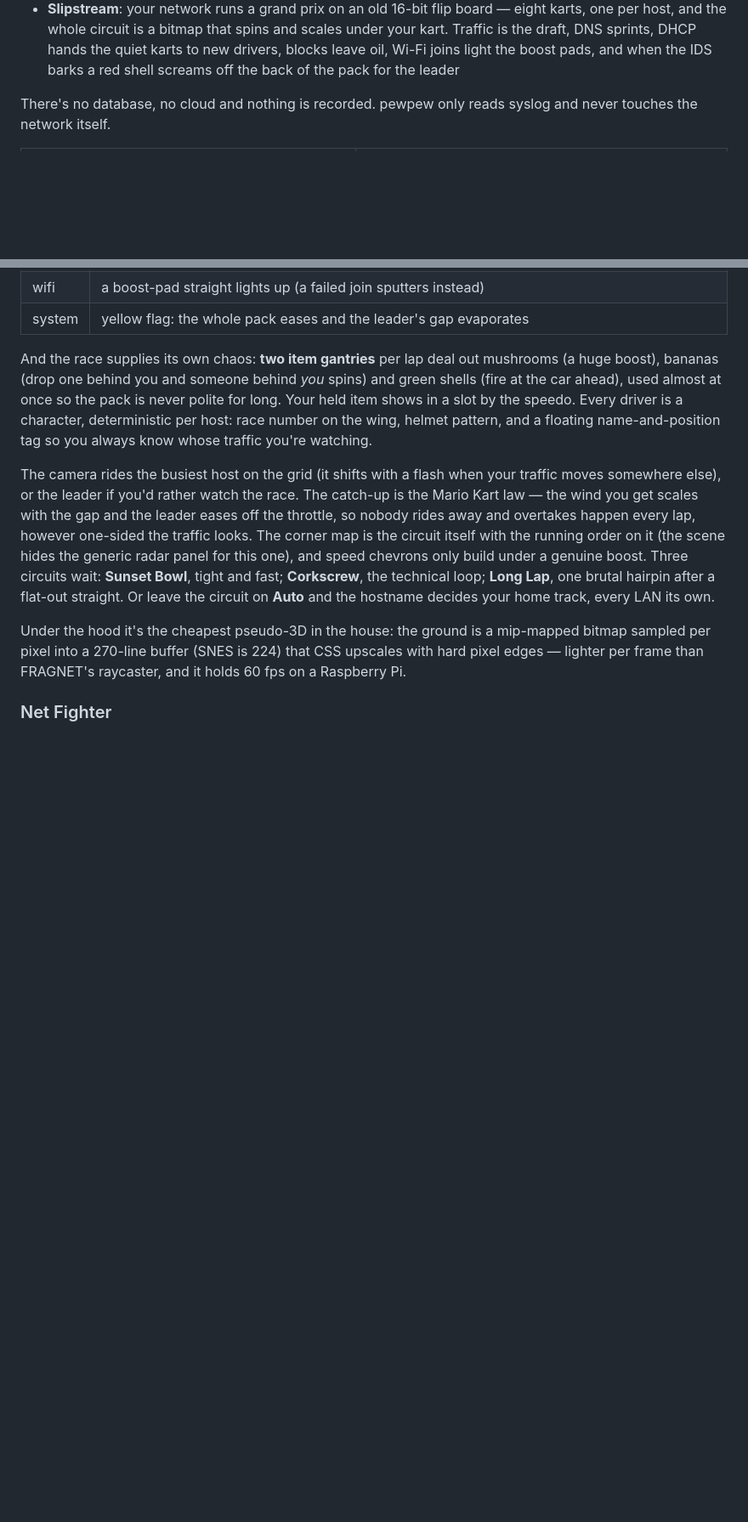
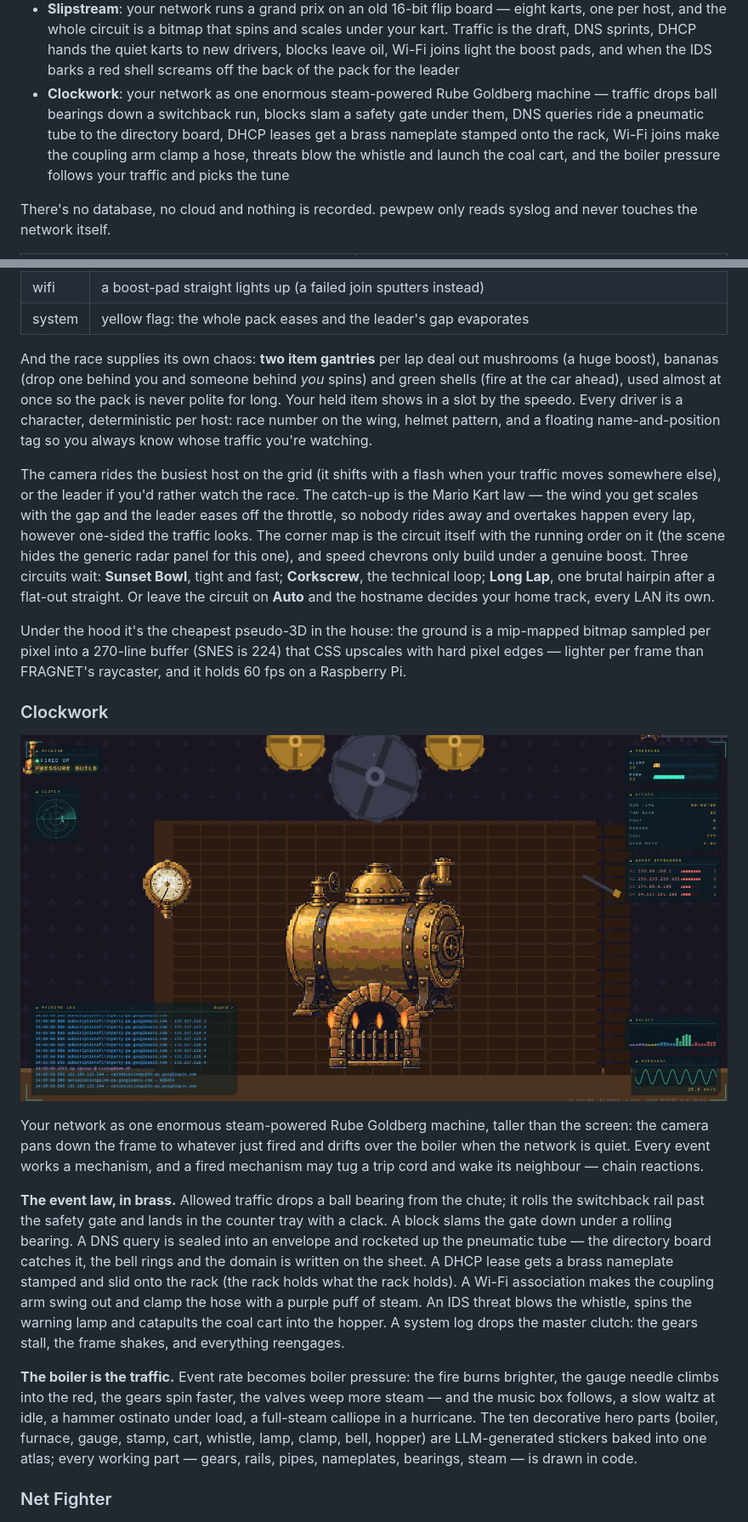
Before and after one commit to scratchhax/pewpew, a Markdown page: README.md, 2 parts joined by grey strips. Shown: that part at 85% size. GitHub-like rendering; pictures changed too: docs/clockwork.png (added); blank space fills up the shorter version.

Commit message:
docs: Clockwork scene - README section, screenshots, TOC, counts, credits

```diff
--- a/README.md
+++ b/README.md
@@ -52,6 +52,12 @@ your own traffic. Pick a scene per screen:
   quiet karts to new drivers, blocks leave oil, Wi-Fi joins light the boost
   pads, and when the IDS barks a red shell screams off the back of the pack
   for the leader
+- **Clockwork**: your network as one enormous steam-powered Rube Goldberg
+  machine — traffic drops ball bearings down a switchback run, blocks slam a
+  safety gate under them, DNS queries ride a pneumatic tube to the directory
+  board, DHCP leases get a brass nameplate stamped onto the rack, Wi-Fi joins
+  make the coupling arm clamp a hose, threats blow the whistle and launch the
+  coal cart, and the boiler pressure follows your traffic and picks the tune
 
 There's no database, no cloud and nothing is recorded. pewpew only reads syslog
 and never touches the network itself.
@@ -1339,6 +1348,36 @@ mip-mapped bitmap sampled per pixel into a 270-line buffer (SNES is 224) that
 CSS upscales with hard pixel edges — lighter per frame than FRAGNET's raycaster,
 and it holds 60 fps on a Raspberry Pi.
 
+### Clockwork
+
+![clockwork](docs/clockwork.png)
+
+Your network as one enormous steam-powered Rube Goldberg machine, taller than
+the screen: the camera pans down the frame to whatever just fired and drifts
+over the boiler when the network is quiet. Every event works a mechanism, and
+a fired mechanism may tug a trip cord and wake its neighbour — chain reactions.
+
+**The event law, in brass.** Allowed traffic drops a ball bearing from the
+chute; it rolls the switchback rail past the safety gate and lands in the
+counter tray with a clack. A block slams the gate down under a rolling
+bearing. A DNS query is sealed into an envelope and rocketed up the pneumatic
+tube — the directory board catches it, the bell rings and the domain is
+written on the sheet. A DHCP lease gets a brass nameplate stamped and slid
+onto the rack (the rack holds what the rack holds). A Wi-Fi association makes
+the coupling arm swing out and clamp the hose with a purple puff of steam. An
+IDS threat blows the whistle, spins the warning lamp and catapults the coal
+cart into the hopper. A system log drops the master clutch: the gears stall,
+the frame shakes, and everything reengages.
+
+**The boiler is the traffic.** Event rate becomes boiler pressure: the fire
+burns brighter, the gauge needle climbs into the red, the gears spin faster,
+the valves weep more steam — and the music box follows, a slow waltz at idle,
+a hammer ostinato under load, a full-steam calliope in a hurricane. The ten
+decorative hero parts (boiler, furnace, gauge, stamp, cart, whistle, lamp,
+clamp, bell, hopper) are LLM-generated stickers baked into one atlas; every
+working part — gears, rails, pipes, nameplates, bearings, steam — is drawn in
+code.
+
 ### Net Fighter
 
 ![net fighter](docs/netfighter.png)
```
Also changed, not shown: other parts of README.md (+43 -12 lines), docs/clockwork-run.png (added).
